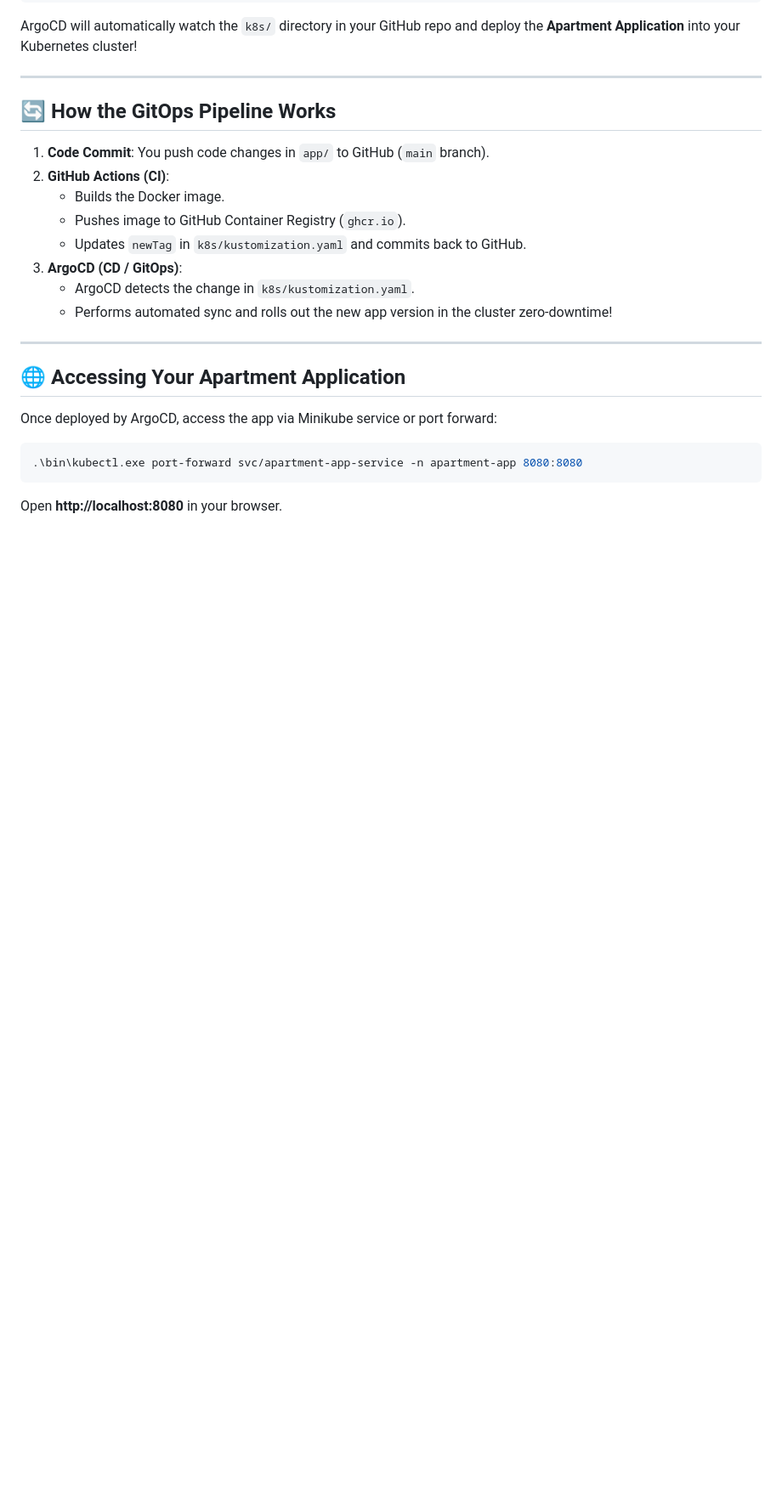
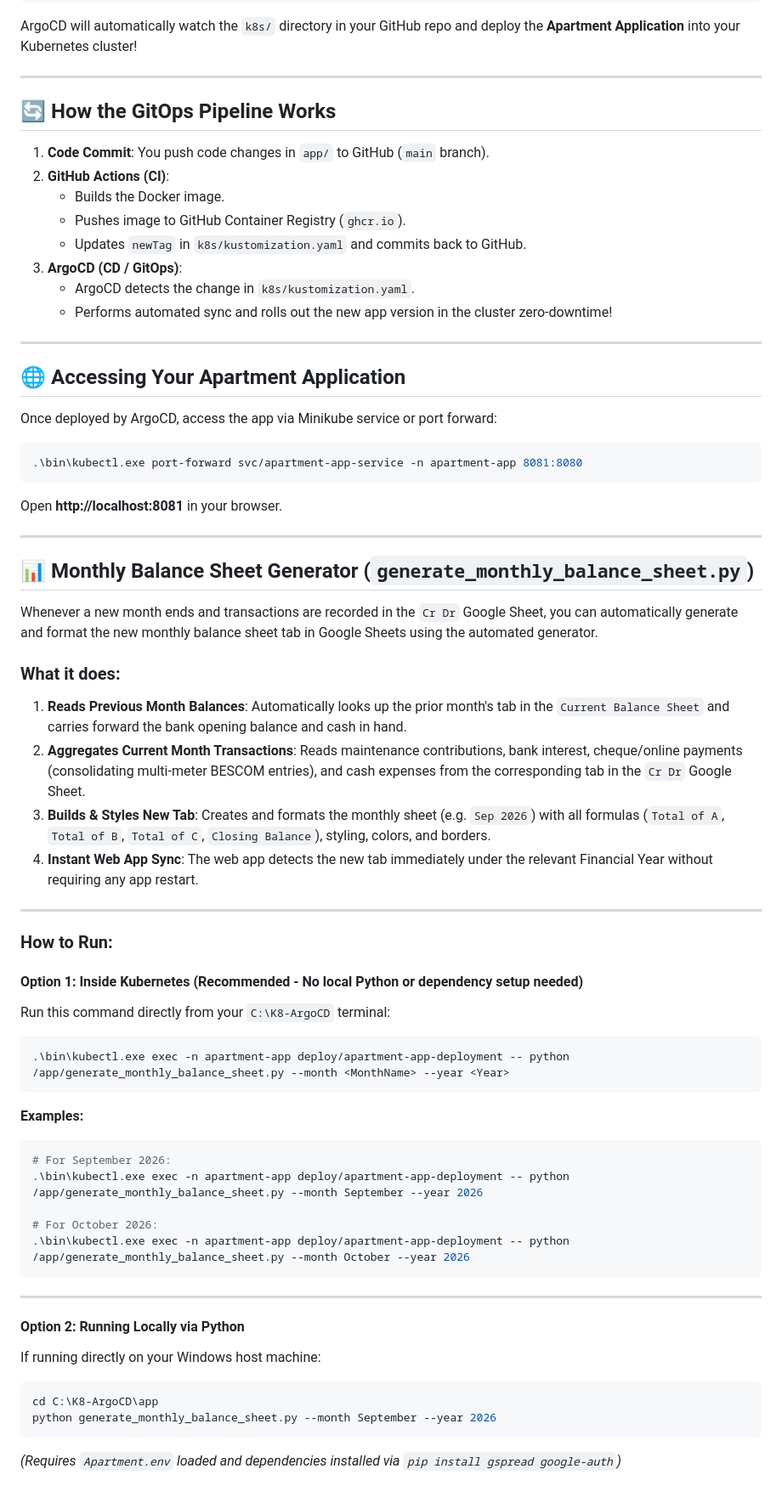
Before and after one commit to kiranmsteam/Appartment-ArgoCD, a Markdown page: README.md, the part around the change. Shown at 85% size. Rendered like a GitHub page; blank space fills up the shorter version.

Commit message:
docs: document generate_monthly_balance_sheet.py usage in README and study guide

````diff
--- a/README.md
+++ b/README.md
@@ -89,6 +89,47 @@ ArgoCD will automatically watch the `k8s/` directory in your GitHub repo and dep
 ## 🌐 Accessing Your Apartment Application
 Once deployed by ArgoCD, access the app via Minikube service or port forward:
 ```powershell
-.\bin\kubectl.exe port-forward svc/apartment-app-service -n apartment-app 8080:8080
+.\bin\kubectl.exe port-forward svc/apartment-app-service -n apartment-app 8081:8080
 ```
-Open **http://localhost:8080** in your browser.
+Open **http://localhost:8081** in your browser.
+
+---
+
+## 📊 Monthly Balance Sheet Generator (`generate_monthly_balance_sheet.py`)
+
+Whenever a new month ends and transactions are recorded in the `Cr Dr` Google Sheet, you can automatically generate and format the new monthly balance sheet tab in Google Sheets using the automated generator.
+
+### What it does:
+1. **Reads Previous Month Balances**: Automatically looks up the prior month's tab in the `Current Balance Sheet` and carries forward the bank opening balance and cash in hand.
+2. **Aggregates Current Month Transactions**: Reads maintenance contributions, bank interest, cheque/online payments (consolidating multi-meter BESCOM entries), and cash expenses from the corresponding tab in the `Cr Dr` Google Sheet.
+3. **Builds & Styles New Tab**: Creates and formats the monthly sheet (e.g. `Sep 2026`) with all formulas (`Total of A`, `Total of B`, `Total of C`, `Closing Balance`), styling, colors, and borders.
+4. **Instant Web App Sync**: The web app detects the new tab immediately under the relevant Financial Year without requiring any app restart.
+
+---
+
+### How to Run:
+
+#### Option 1: Inside Kubernetes (Recommended - No local Python or dependency setup needed)
+Run this command directly from your `C:\K8-ArgoCD` terminal:
+```powershell
+.\bin\kubectl.exe exec -n apartment-app deploy/apartment-app-deployment -- python /app/generate_monthly_balance_sheet.py --month <MonthName> --year <Year>
+```
+
+**Examples:**
+```powershell
+# For September 2026:
+.\bin\kubectl.exe exec -n apartment-app deploy/apartment-app-deployment -- python /app/generate_monthly_balance_sheet.py --month September --year 2026
+
+# For October 2026:
+.\bin\kubectl.exe exec -n apartment-app deploy/apartment-app-deployment -- python /app/generate_monthly_balance_sheet.py --month October --year 2026
+```
+
+---
+
+#### Option 2: Running Locally via Python
+If running directly on your Windows host machine:
+```powershell
+cd C:\K8-ArgoCD\app
+python generate_monthly_balance_sheet.py --month September --year 2026
+```
+*(Requires `Apartment.env` loaded and dependencies installed via `pip install gspread google-auth`)*
````
Also changed, not shown: COMPLETE_K8S_GITOPS_STUDY_GUIDE.md (+3 -0 lines).
